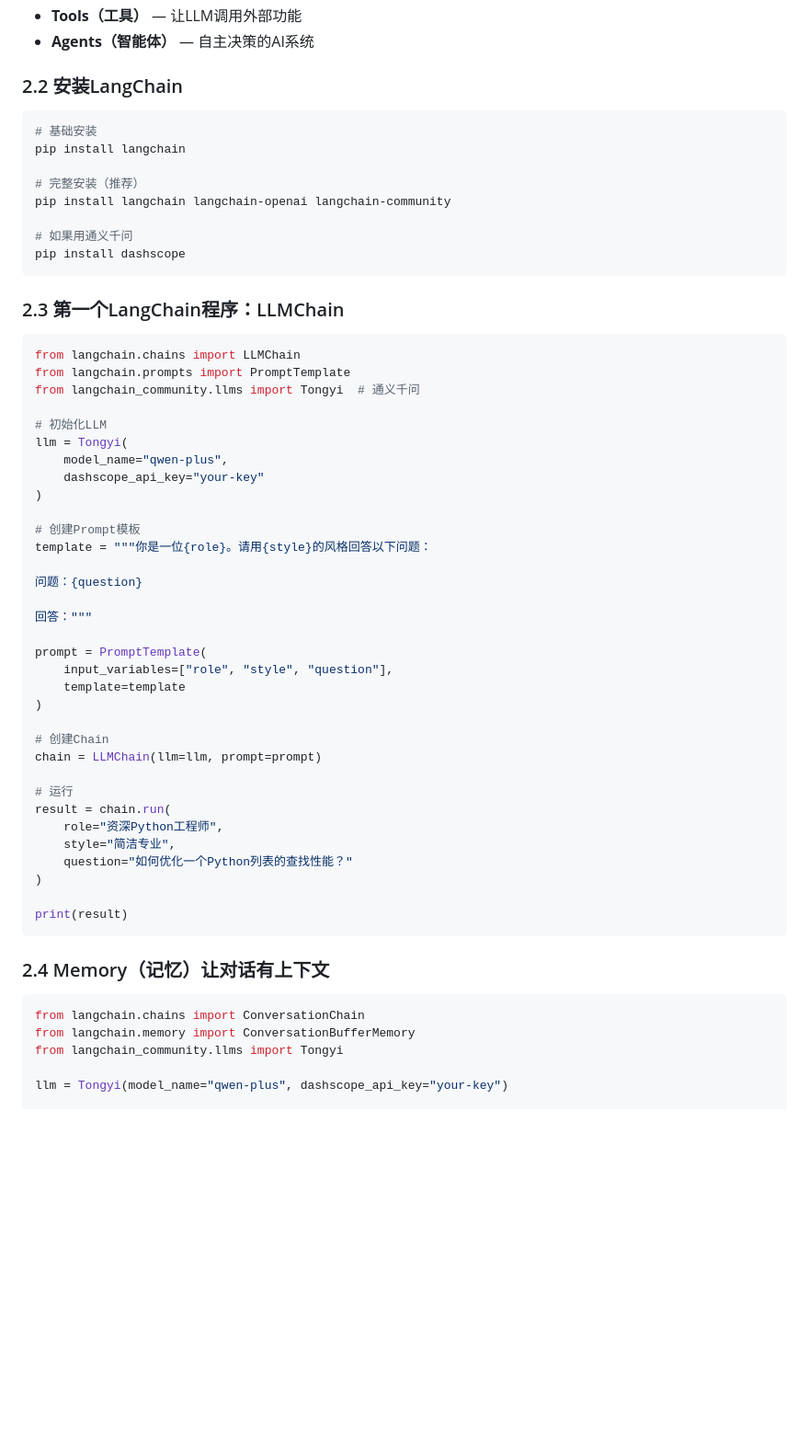
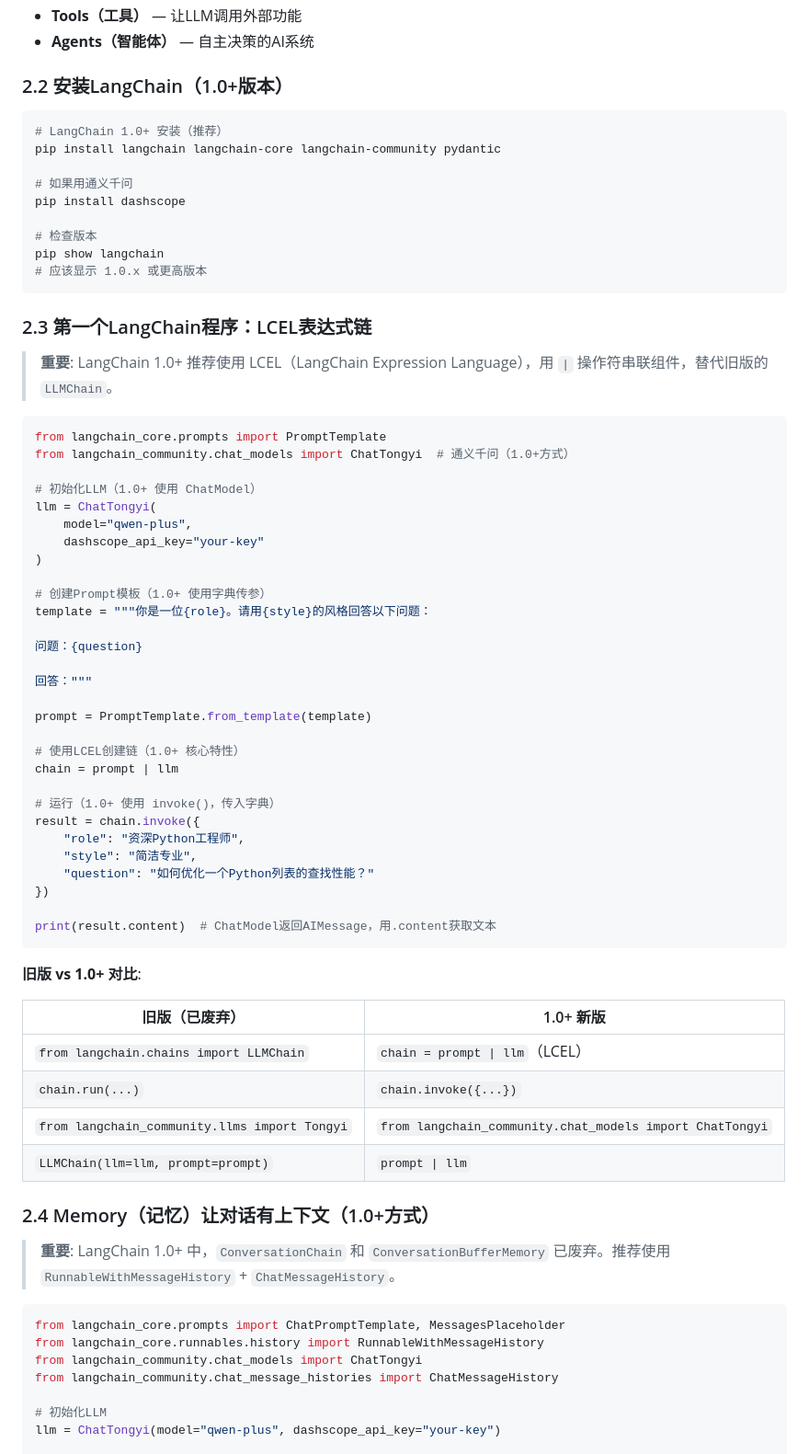
Before and after one commit to liang8065/llm-learning-journey, a Markdown page: week-01/day-02/Day2-学习内容.md, the part around one of its changes. Shown at 92% size. Drawn GitHub-style; blank space fills up the shorter version.

````diff
--- a/week-01/day-02/Day2-学习内容.md
+++ b/week-01/day-02/Day2-学习内容.md
@@ -218,63 +218,75 @@ LangChain是一个开源框架，专门用于构建基于LLM的应用。它提
 - **Tools（工具）** — 让LLM调用外部功能
 - **Agents（智能体）** — 自主决策的AI系统
 
-### 2.2 安装LangChain
+### 2.2 安装LangChain（1.0+版本）
 
 ```bash
-# 基础安装
-pip install langchain
-
-# 完整安装（推荐）
-pip install langchain langchain-openai langchain-community
+# LangChain 1.0+ 安装（推荐）
+pip install langchain langchain-core langchain-community pydantic
 
 # 如果用通义千问
 pip install dashscope
+
+# 检查版本
+pip show langchain
+# 应该显示 1.0.x 或更高版本
 ```
 
-### 2.3 第一个LangChain程序：LLMChain
+### 2.3 第一个LangChain程序：LCEL表达式链
+
+> **重要**: LangChain 1.0+ 推荐使用 LCEL（LangChain Expression Language），用 `|` 操作符串联组件，替代旧版的 `LLMChain`。
 
 ```python
-from langchain.chains import LLMChain
-from langchain.prompts import PromptTemplate
-from langchain_community.llms import Tongyi  # 通义千问
+from langchain_core.prompts import PromptTemplate
+from langchain_community.chat_models import ChatTongyi  # 通义千问（1.0+方式）
 
-# 初始化LLM
-llm = Tongyi(
-    model_name="qwen-plus",
+# 初始化LLM（1.0+ 使用 ChatModel）
+llm = ChatTongyi(
+    model="qwen-plus",
     dashscope_api_key="your-key"
 )
 
-# 创建Prompt模板
+# 创建Prompt模板（1.0+ 使用字典传参）
 template = """你是一位{role}。请用{style}的风格回答以下问题：
 
 问题：{question}
 
 回答："""
 
-prompt = PromptTemplate(
-    input_variables=["role", "style", "question"],
-    template=template
-)
+prompt = PromptTemplate.from_template(template)
 
-# 创建Chain
-chain = LLMChain(llm=llm, prompt=prompt)
+# 使用LCEL创建链（1.0+ 核心特性）
+chain = prompt | llm
 
-# 运行
-result = chain.run(
-    role="资深Python工程师",
-    style="简洁专业",
-    question="如何优化一个Python列表的查找性能？"
-)
+# 运行（1.0+ 使用 invoke()，传入字典）
+result = chain.invoke({
+    "role": "资深Python工程师",
+    "style": "简洁专业",
+    "question": "如何优化一个Python列表的查找性能？"
+})
 
-print(result)
+print(result.content)  # ChatModel返回AIMessage，用.content获取文本
 ```
 
-### 2.4 Memory（记忆）让对话有上下文
+**旧版 vs 1.0+ 对比**:
+
+| 旧版（已废弃） | 1.0+ 新版 |
+|----------------|-----------|
+| `from langchain.chains import LLMChain` | `chain = prompt \| llm`（LCEL） |
+| `chain.run(...)` | `chain.invoke({...})` |
+| `from langchain_community.llms import Tongyi` | `from langchain_community.chat_models import ChatTongyi` |
+| `LLMChain(llm=llm, prompt=prompt)` | `prompt \| llm` |
+
+### 2.4 Memory（记忆）让对话有上下文（1.0+方式）
+
+> **重要**: LangChain 1.0+ 中，`ConversationChain` 和 `ConversationBufferMemory` 已废弃。推荐使用 `RunnableWithMessageHistory` + `ChatMessageHistory`。
 
 ```python
-from langchain.chains import ConversationChain
-from langchain.memory import ConversationBufferMemory
-from langchain_community.llms import Tongyi
+from langchain_core.prompts import ChatPromptTemplate, MessagesPlaceholder
+from langchain_core.runnables.history import RunnableWithMessageHistory
+from langchain_community.chat_models import ChatTongyi
+from langchain_community.chat_message_histories import ChatMessageHistory
 
-llm = Tongyi(model_name="qwen-plus", dashscope_api_key="your-key")
+# 初始化LLM
+llm = ChatTongyi(model="qwen-plus", dashscope_api_key="your-key")
 
````
Also changed, not shown: other parts of week-01/day-02/Day2-学习内容.md (+141 -57 lines).
